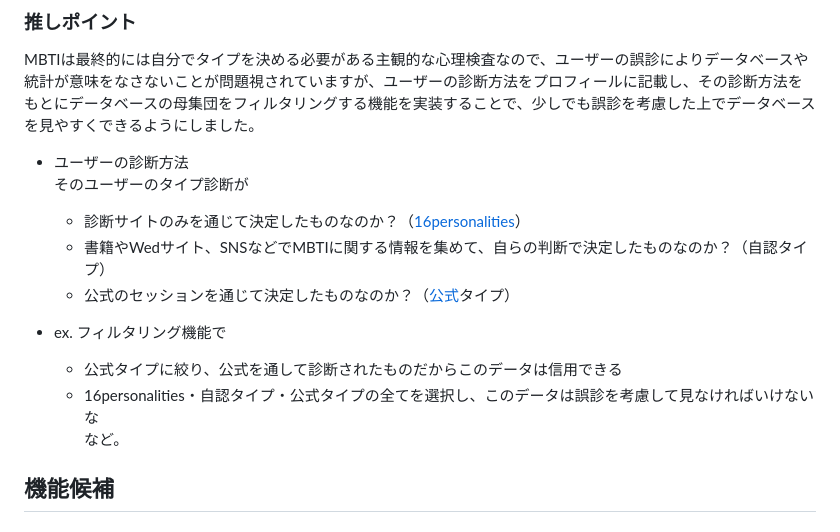
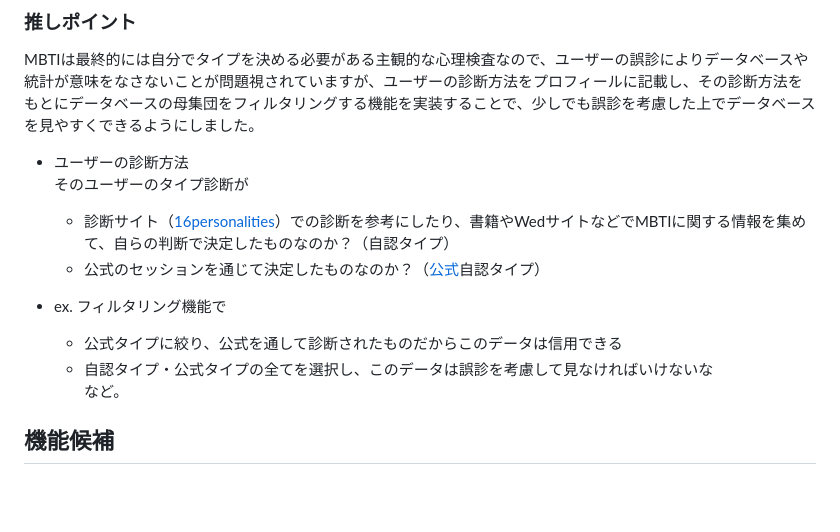
Before and after one commit to kentoiinuma/MBTI-Database, a Markdown page: README.md, the part around the change. GitHub-like rendering; blank space fills up the shorter version.

```diff
--- a/README.md
+++ b/README.md
@@ -47,14 +47,13 @@ MBTIは個人の指向によってタイプを分類する類型論なので、
 MBTIは最終的には自分でタイプを決める必要がある主観的な心理検査なので、ユーザーの誤診によりデータベースや統計が意味をなさないことが問題視されていますが、ユーザーの診断方法をプロフィールに記載し、その診断方法をもとにデータベースの母集団をフィルタリングする機能を実装することで、少しでも誤診を考慮した上でデータベースを見やすくできるようにしました。
 - ユーザーの診断方法
 そのユーザーのタイプ診断が
-    - 診断サイトのみを通じて決定したものなのか？（[16personalities](https://www.16personalities.com/ja)）
-    - 書籍やWedサイト、SNSなどでMBTIに関する情報を集めて、自らの判断で決定したものなのか？（自認タイプ）
-    - 公式のセッションを通じて決定したものなのか？（[公式](https://www.mbti.or.jp/)タイプ）
+    - 診断サイト（[16personalities](https://www.16personalities.com/ja)）での診断を参考にしたり、書籍やWedサイトなどでMBTIに関する情報を集めて、自らの判断で決定したものなのか？（自認タイプ）
+    - 公式のセッションを通じて決定したものなのか？（[公式](https://www.mbti.or.jp/)自認タイプ）
 
 - ex.
 フィルタリング機能で
     - 公式タイプに絞り、公式を通して診断されたものだからこのデータは信用できる
-    - 16personalities・自認タイプ・公式タイプの全てを選択し、このデータは誤診を考慮して見なければいけないな
+    - 自認タイプ・公式タイプの全てを選択し、このデータは誤診を考慮して見なければいけないな
 など。
 
 ## 機能候補
```
